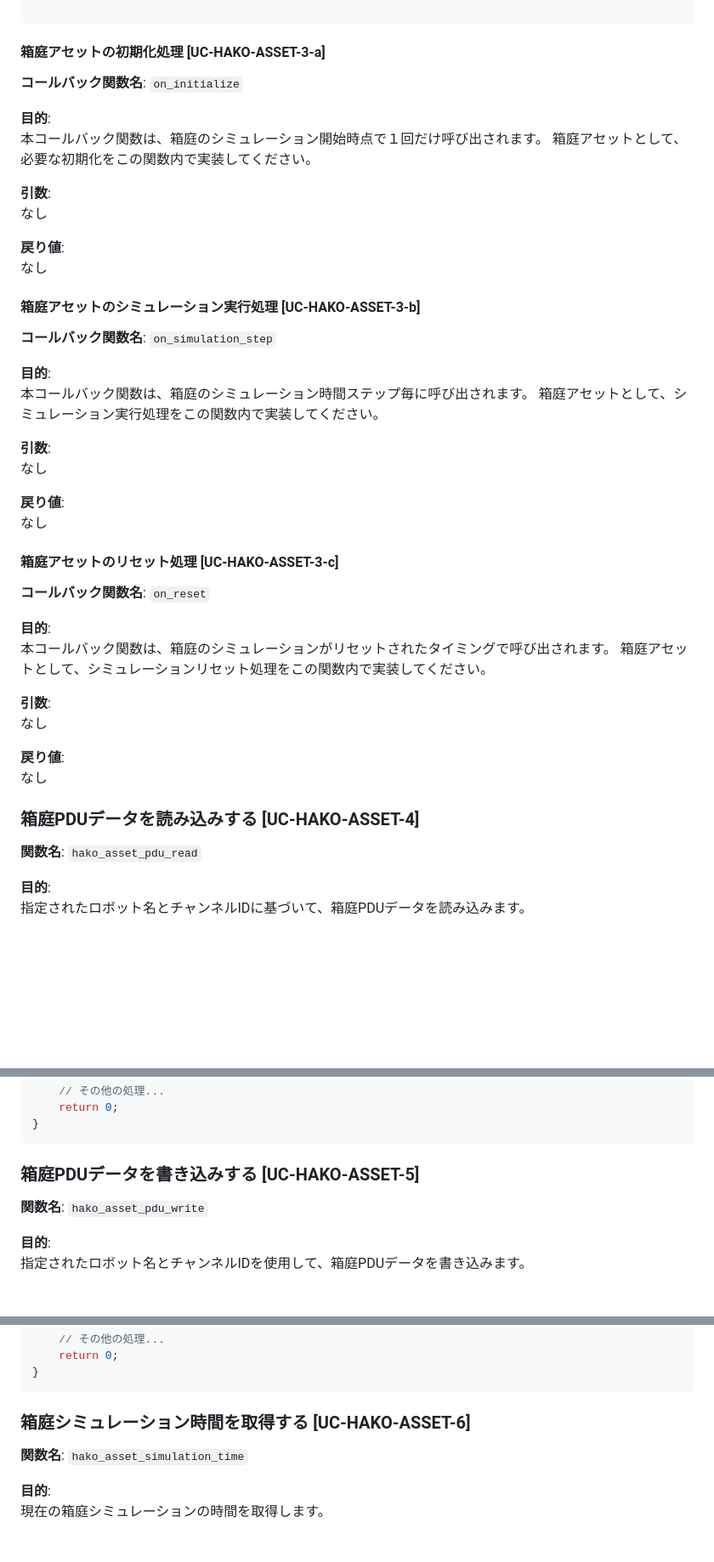
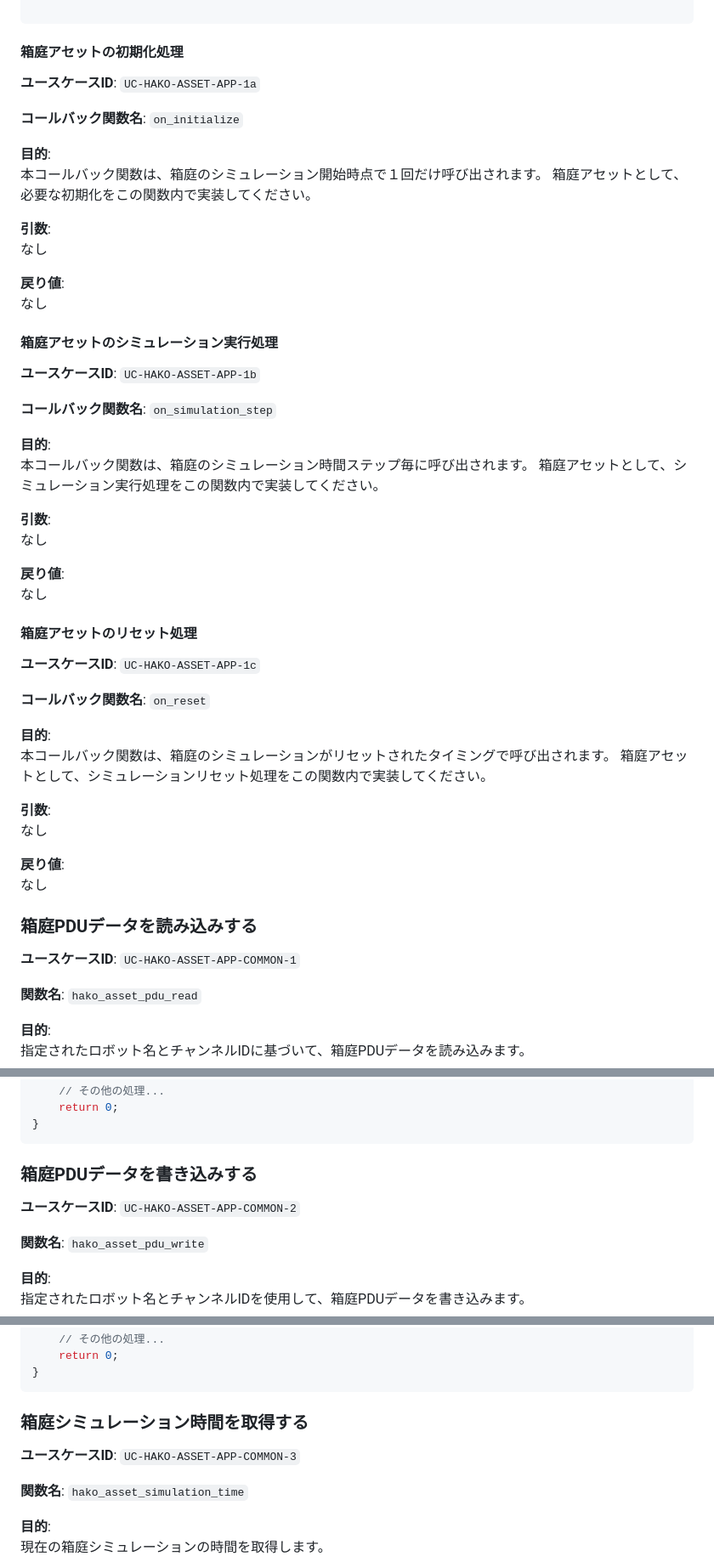
Before and after one commit to toppers/hakoniwa-core-cpp-client, a Markdown page: README.md, 3 parts joined by grey strips. Shown at 85% size. Rendered like a GitHub page; blank space fills up the shorter version.

````diff
--- a/README.md
+++ b/README.md
@@ -221,7 +226,10 @@ hako_asset_callbacks_t callbacks = {
 };
 
 ```
-#### 箱庭アセットの初期化処理 [UC-HAKO-ASSET-3-a]
+
+#### 箱庭アセットの初期化処理
+
+**ユースケースID**: `UC-HAKO-ASSET-APP-1a`
 
 **コールバック関数名**: `on_initialize`
 
@@ -235,7 +243,9 @@ hako_asset_callbacks_t callbacks = {
 **戻り値**:
 なし
 
-#### 箱庭アセットのシミュレーション実行処理 [UC-HAKO-ASSET-3-b]
+#### 箱庭アセットのシミュレーション実行処理
+
+**ユースケースID**: `UC-HAKO-ASSET-APP-1b`
 
 **コールバック関数名**: `on_simulation_step`
 
@@ -249,7 +259,9 @@ hako_asset_callbacks_t callbacks = {
 **戻り値**:
 なし
 
-#### 箱庭アセットのリセット処理 [UC-HAKO-ASSET-3-c]
+#### 箱庭アセットのリセット処理
+
+**ユースケースID**: `UC-HAKO-ASSET-APP-1c`
 
 **コールバック関数名**: `on_reset`
 
@@ -263,7 +275,9 @@ hako_asset_callbacks_t callbacks = {
 **戻り値**:
 なし
 
-### 箱庭PDUデータを読み込みする [UC-HAKO-ASSET-4]
+### 箱庭PDUデータを読み込みする
+
+**ユースケースID**: `UC-HAKO-ASSET-APP-COMMON-1`
 
 **関数名**: `hako_asset_pdu_read`
 
@@ -322,7 +336,9 @@ int main() {
 }
 ```
 
-### 箱庭PDUデータを書き込みする [UC-HAKO-ASSET-5]
+### 箱庭PDUデータを書き込みする
+
+**ユースケースID**: `UC-HAKO-ASSET-APP-COMMON-2`
 
 **関数名**: `hako_asset_pdu_write`
 
@@ -383,7 +399,9 @@ int main() {
 }
 ```
 
-### 箱庭シミュレーション時間を取得する [UC-HAKO-ASSET-6]
+### 箱庭シミュレーション時間を取得する
+
+**ユースケースID**: `UC-HAKO-ASSET-APP-COMMON-3`
 
 **関数名**: `hako_asset_simulation_time`
 
````
Also changed, not shown: other parts of README.md (+19 -12 lines).
